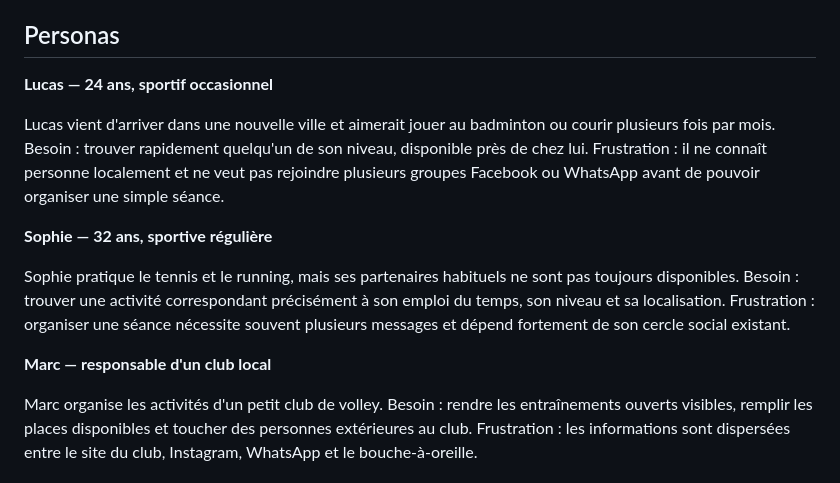
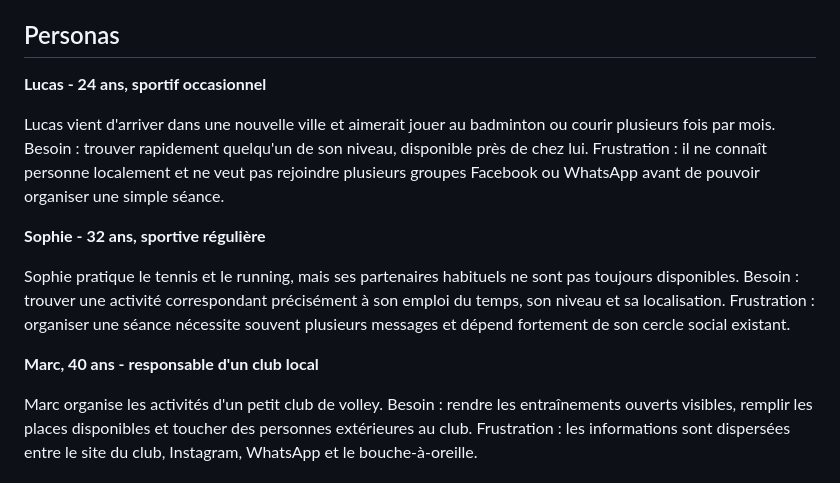
Before and after one commit to mircoprofico/FitMeet, a Markdown page: livrables_w1.md, the part around one of its changes. Rendered like a GitHub page.

Commit message:
corrected typos

```diff
--- a/livrables_w1.md
+++ b/livrables_w1.md
@@ -41,19 +41,19 @@ Enfin, la dimension sociale peut directement influencer la pratique. Les études
 
 ## Personas
 
-**Lucas — 24 ans, sportif occasionnel**
+**Lucas - 24 ans, sportif occasionnel**
 
 Lucas vient d'arriver dans une nouvelle ville et aimerait jouer au badminton ou courir plusieurs fois par mois.
 Besoin : trouver rapidement quelqu'un de son niveau, disponible près de chez lui.
 Frustration : il ne connaît personne localement et ne veut pas rejoindre plusieurs groupes Facebook ou WhatsApp avant de pouvoir organiser une simple séance.
 
-**Sophie — 32 ans, sportive régulière**
+**Sophie - 32 ans, sportive régulière**
 
 Sophie pratique le tennis et le running, mais ses partenaires habituels ne sont pas toujours disponibles.
 Besoin : trouver une activité correspondant précisément à son emploi du temps, son niveau et sa localisation.
 Frustration : organiser une séance nécessite souvent plusieurs messages et dépend fortement de son cercle social existant.
 
-**Marc — responsable d'un club local**
+**Marc, 40 ans - responsable d'un club local**
 
 Marc organise les activités d'un petit club de volley.
 Besoin : rendre les entraînements ouverts visibles, remplir les places disponibles et toucher des personnes extérieures au club.
```
Also changed, not shown: other parts of livrables_w1.md (+1 -2 lines).
